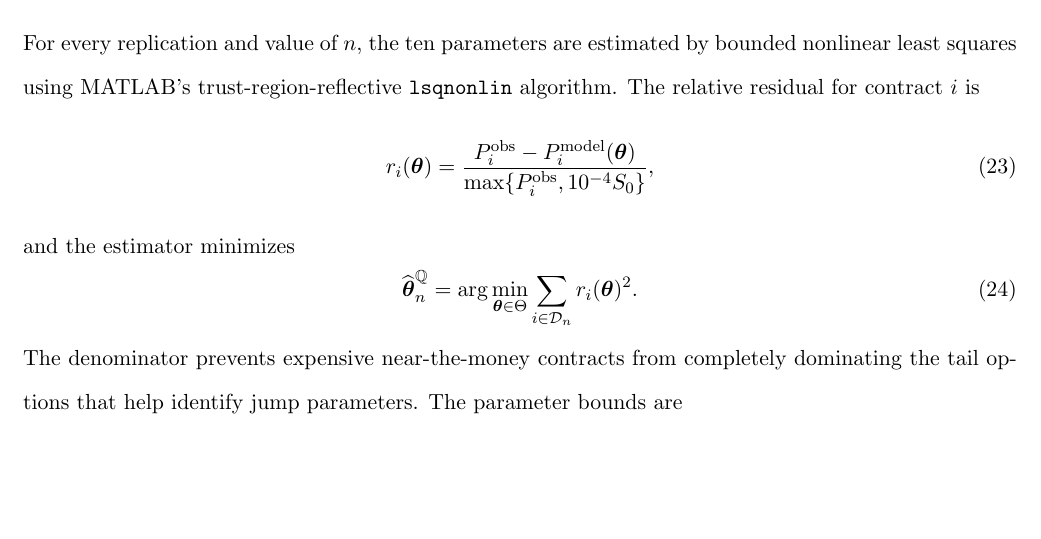
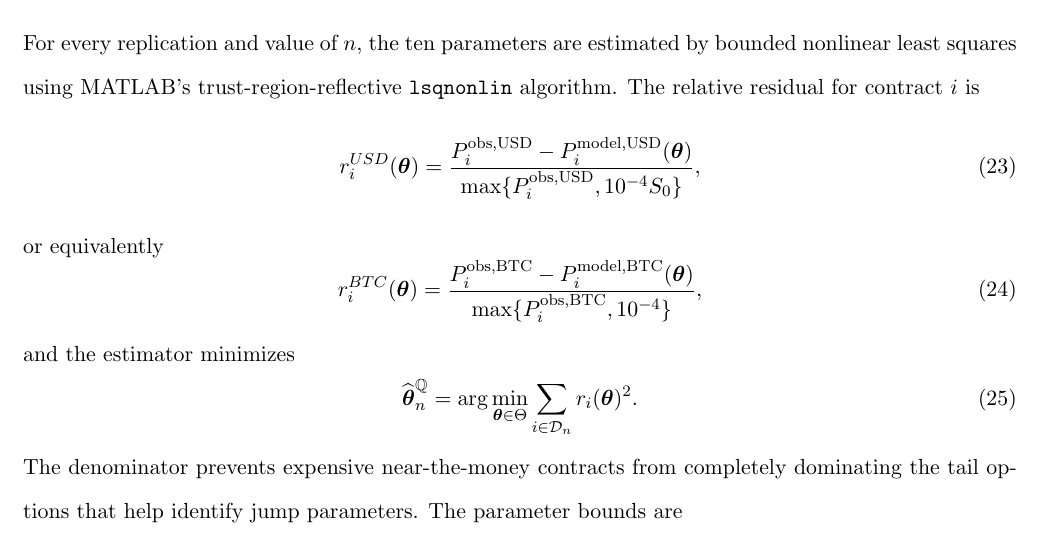
Before and after one commit to hc330jin/PK_manuscript_Chris, a LaTeX paper (SSRN.tex, which reads Sections/03_methodology.tex): part of page 19 of 32, cut so that both start at the same text, the shorter picture padded with empty space. Compiled offline with pdfLaTeX.

Commit message:
update residual

```diff
--- a/Sections/03_methodology.tex
+++ b/Sections/03_methodology.tex
@@ -231,11 +231,19 @@ For every replication and value of $n$, the ten parameters are estimated by
 bounded nonlinear least squares using MATLAB's trust-region-reflective
 \texttt{lsqnonlin} algorithm. The relative residual for contract $i$ is
 \begin{equation}
-r_i(\boldsymbol{\theta})
-=\frac{P_i^{\mathrm{obs}}
-       -P_i^{\mathrm{model}}(\boldsymbol{\theta})}
-       {\max\{P_i^{\mathrm{obs}},10^{-4}S_0\}},
-\label{eq:q_relative_residual}
+r_i^{USD}(\boldsymbol{\theta})
+=\frac{P_i^{\mathrm{obs, USD}}
+       -P_i^{\mathrm{model, USD}}(\boldsymbol{\theta})}
+       {\max\{P_i^{\mathrm{obs, USD}},10^{-4}S_0\}},
+\label{eq:q_relative_residual_USD}
+\end{equation}
+or equivalently
+\begin{equation}
+r_i^{BTC}(\boldsymbol{\theta})
+=\frac{P_i^{\mathrm{obs, BTC}}
+       -P_i^{\mathrm{model, BTC}}(\boldsymbol{\theta})}
+       {\max\{P_i^{\mathrm{obs, BTC}},10^{-4}\}},
+\label{eq:q_relative_residual_BTC}
 \end{equation}
 and the estimator minimizes
 \begin{equation}
```
